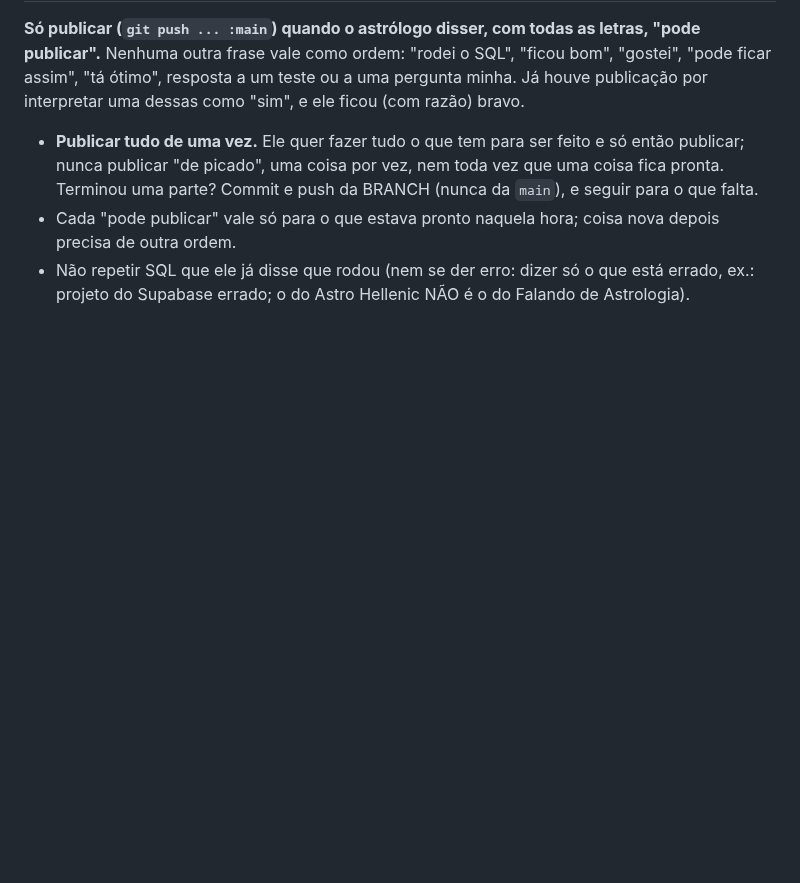
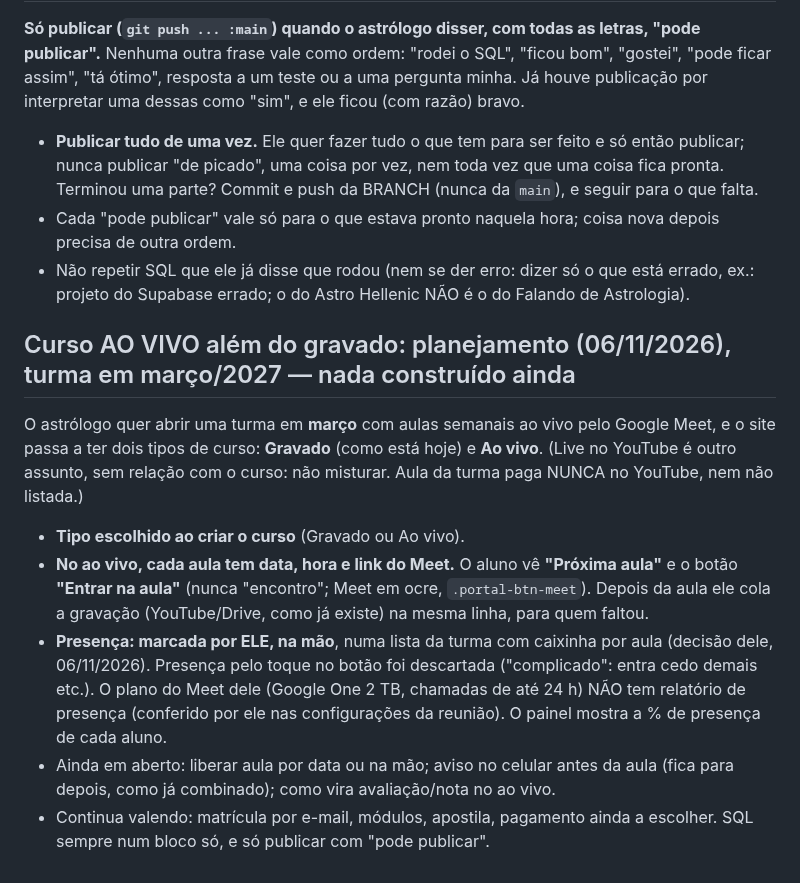
Before and after one commit to pereiracassio/falandodeastrologia, a Markdown page: CLAUDE.md, the part around the change. Drawn GitHub-style; blank space fills up the shorter version.

Commit message:
Anota o planejamento do curso ao vivo (Gravado ou Ao vivo, presença marcada na mão)
Co-Authored-By: Claude Sonnet 5.5 <noreply@anthropic.com>
Claude-Session: https://claude.ai/code/session_013ytyeJWTLuL2bV2SeDt3J2

```diff
--- a/CLAUDE.md
+++ b/CLAUDE.md
@@ -434,3 +434,11 @@ Botão secundário que é só a palavra leva **sublinhado** (senão "tem que adi
 - **Publicar tudo de uma vez.** Ele quer fazer tudo o que tem para ser feito e só então publicar; nunca publicar "de picado", uma coisa por vez, nem toda vez que uma coisa fica pronta. Terminou uma parte? Commit e push da BRANCH (nunca da `main`), e seguir para o que falta.
 - Cada "pode publicar" vale só para o que estava pronto naquela hora; coisa nova depois precisa de outra ordem.
 - Não repetir SQL que ele já disse que rodou (nem se der erro: dizer só o que está errado, ex.: projeto do Supabase errado; o do Astro Hellenic NÃO é o do Falando de Astrologia).
+
+## Curso AO VIVO além do gravado: planejamento (06/11/2026), turma em março/2027 — nada construído ainda
+O astrólogo quer abrir uma turma em **março** com aulas semanais ao vivo pelo Google Meet, e o site passa a ter dois tipos de curso: **Gravado** (como está hoje) e **Ao vivo**. (Live no YouTube é outro assunto, sem relação com o curso: não misturar. Aula da turma paga NUNCA no YouTube, nem não listada.)
+- **Tipo escolhido ao criar o curso** (Gravado ou Ao vivo).
+- **No ao vivo, cada aula tem data, hora e link do Meet.** O aluno vê **"Próxima aula"** e o botão **"Entrar na aula"** (nunca "encontro"; Meet em ocre, `.portal-btn-meet`). Depois da aula ele cola a gravação (YouTube/Drive, como já existe) na mesma linha, para quem faltou.
+- **Presença: marcada por ELE, na mão**, numa lista da turma com caixinha por aula (decisão dele, 06/11/2026). Presença pelo toque no botão foi descartada ("complicado": entra cedo demais etc.). O plano do Meet dele (Google One 2 TB, chamadas de até 24 h) NÃO tem relatório de presença (conferido por ele nas configurações da reunião). O painel mostra a % de presença de cada aluno.
+- Ainda em aberto: liberar aula por data ou na mão; aviso no celular antes da aula (fica para depois, como já combinado); como vira avaliação/nota no ao vivo.
+- Continua valendo: matrícula por e-mail, módulos, apostila, pagamento ainda a escolher. SQL sempre num bloco só, e só publicar com "pode publicar".
```
